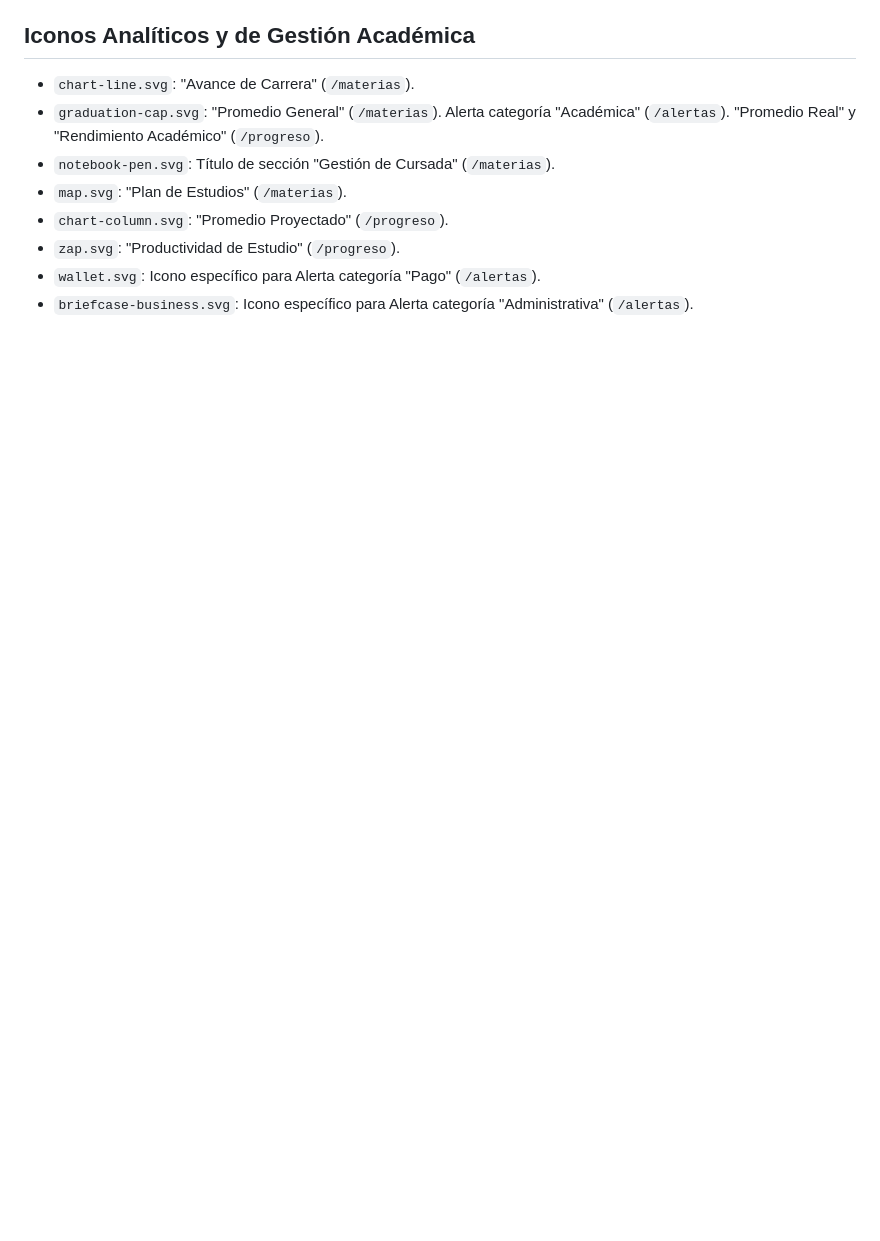
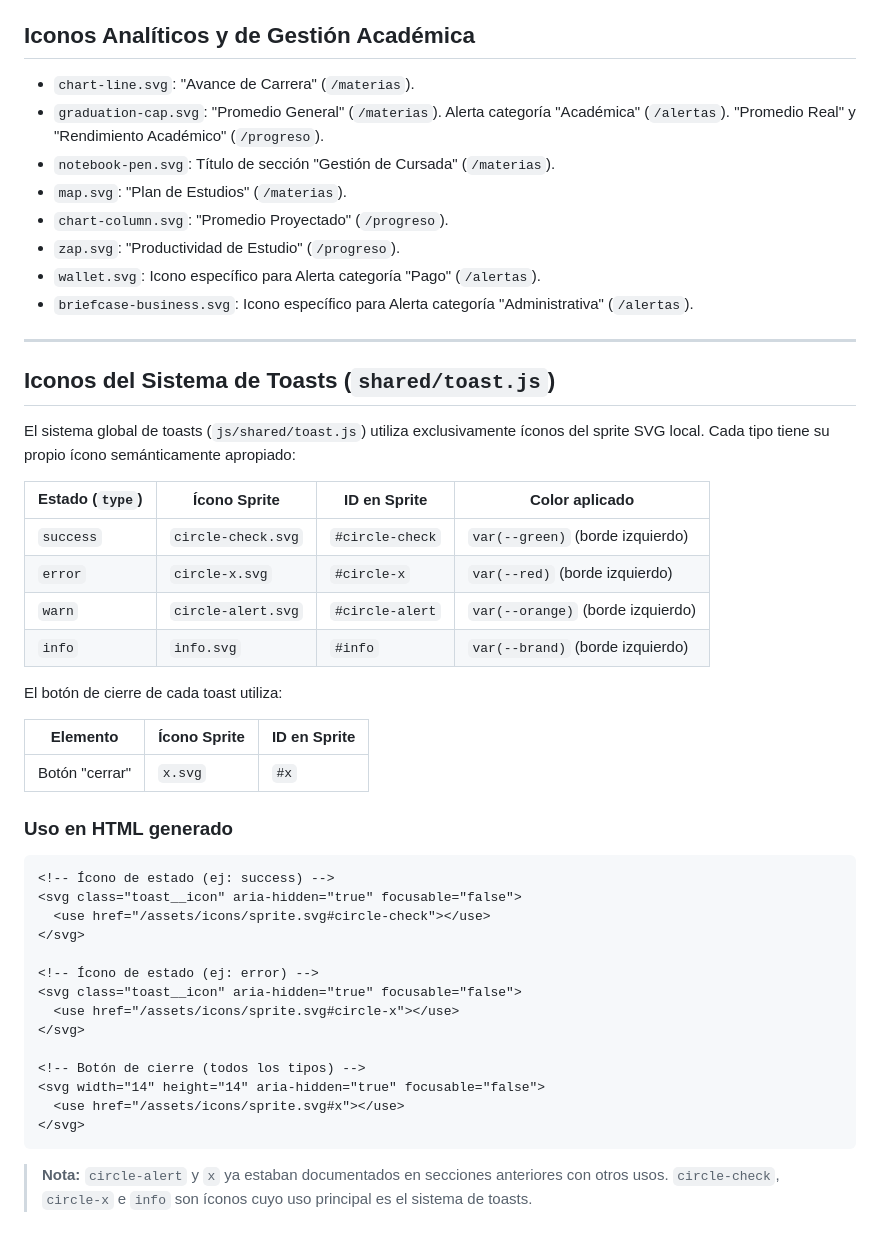
Before and after one commit to leandronahuel6/Cursus, a Markdown page: backend/docs/referencia-iconos.md, the part around the change. Rendered like a GitHub page; blank space fills up the shorter version.

````diff
--- a/backend/docs/referencia-iconos.md
+++ b/backend/docs/referencia-iconos.md
@@ -68,3 +68,43 @@ Este documento contiene la especificación clara, mejorada y ordenada de dónde
 - `zap.svg`: "Productividad de Estudio" (`/progreso`).
 - `wallet.svg`: Icono específico para Alerta categoría "Pago" (`/alertas`).
 - `briefcase-business.svg`: Icono específico para Alerta categoría "Administrativa" (`/alertas`).
+
+---
+
+## Iconos del Sistema de Toasts (`shared/toast.js`)
+
+El sistema global de toasts (`js/shared/toast.js`) utiliza exclusivamente íconos del sprite SVG local. Cada tipo tiene su propio ícono semánticamente apropiado:
+
+| Estado (`type`) | Ícono Sprite | ID en Sprite | Color aplicado |
+|----------------|--------------|-------------|----------------|
+| `success` | `circle-check.svg` | `#circle-check` | `var(--green)` (borde izquierdo) |
+| `error` | `circle-x.svg` | `#circle-x` | `var(--red)` (borde izquierdo) |
+| `warn` | `circle-alert.svg` | `#circle-alert` | `var(--orange)` (borde izquierdo) |
+| `info` | `info.svg` | `#info` | `var(--brand)` (borde izquierdo) |
+
+El botón de cierre de cada toast utiliza:
+
+| Elemento | Ícono Sprite | ID en Sprite |
+|----------|-------------|-------------|
+| Botón "cerrar" | `x.svg` | `#x` |
+
+### Uso en HTML generado
+
+```html
+<!-- Ícono de estado (ej: success) -->
+<svg class="toast__icon" aria-hidden="true" focusable="false">
+  <use href="/assets/icons/sprite.svg#circle-check"></use>
+</svg>
+
+<!-- Ícono de estado (ej: error) -->
+<svg class="toast__icon" aria-hidden="true" focusable="false">
+  <use href="/assets/icons/sprite.svg#circle-x"></use>
+</svg>
+
+<!-- Botón de cierre (todos los tipos) -->
+<svg width="14" height="14" aria-hidden="true" focusable="false">
+  <use href="/assets/icons/sprite.svg#x"></use>
+</svg>
+```
+
+> **Nota:** `circle-alert` y `x` ya estaban documentados en secciones anteriores con otros usos. `circle-check`, `circle-x` e `info` son íconos cuyo uso principal es el sistema de toasts.
````
Also changed, not shown: backend/docs/nueva-arquitectura.md (+52 -15 lines).
